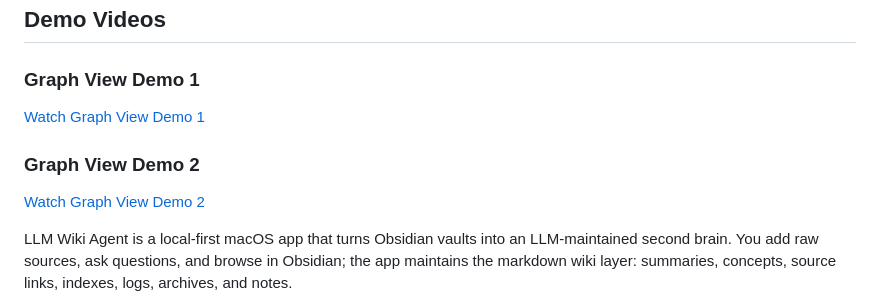
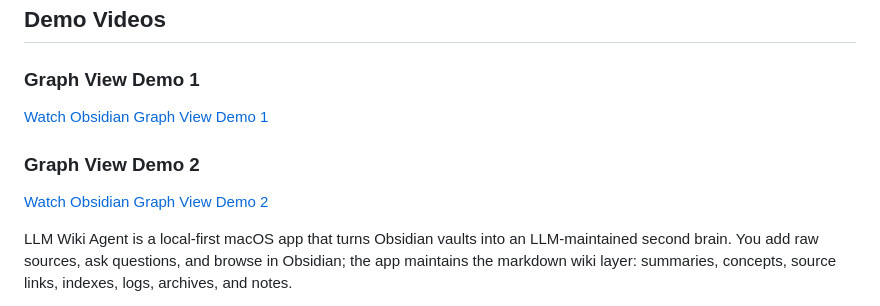
Before and after one commit to bilalalissa/LLM-Wiki-Agent-macOS-version-1, a Markdown page: README.md, the part around the change. Rendered like a GitHub page.

Commit message:
Readme partial update

```diff
--- a/README.md
+++ b/README.md
@@ -10,11 +10,11 @@
 
 ### Graph View Demo 1
 
-[Watch Graph View Demo 1](media/Graph-view-1.mov)
+[Watch Obsidian Graph View Demo 1](media/Graph-view-1.mov)
 
 ### Graph View Demo 2
 
-[Watch Graph View Demo 2](media/Graph-view-2.mov)
+[Watch Obsidian Graph View Demo 2](media/Graph-view-2.mov)
 
 LLM Wiki Agent is a local-first macOS app that turns Obsidian vaults into an LLM-maintained second brain. You add raw sources, ask questions, and browse in Obsidian; the app maintains the markdown wiki layer: summaries, concepts, source links, indexes, logs, archives, and notes.
 
```
